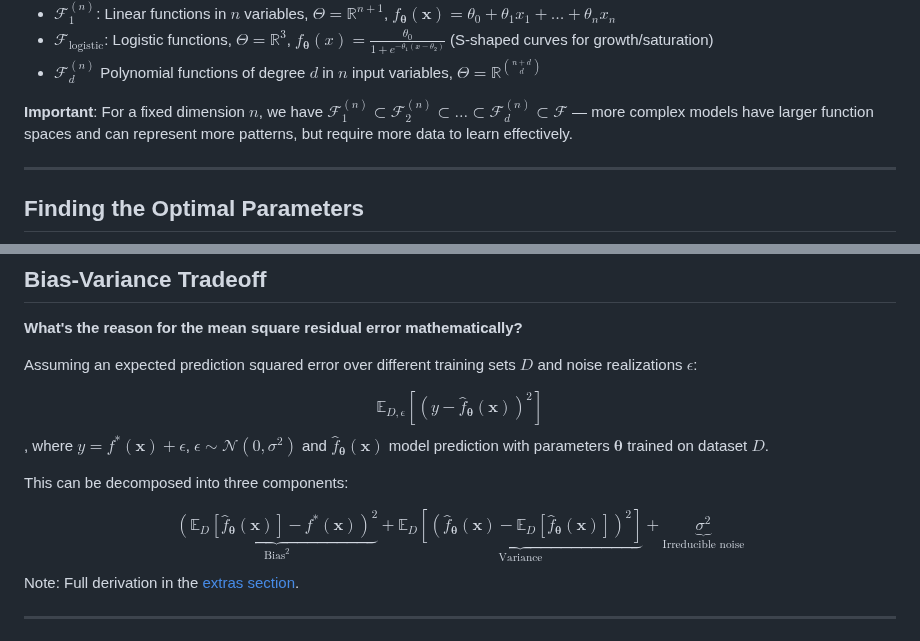
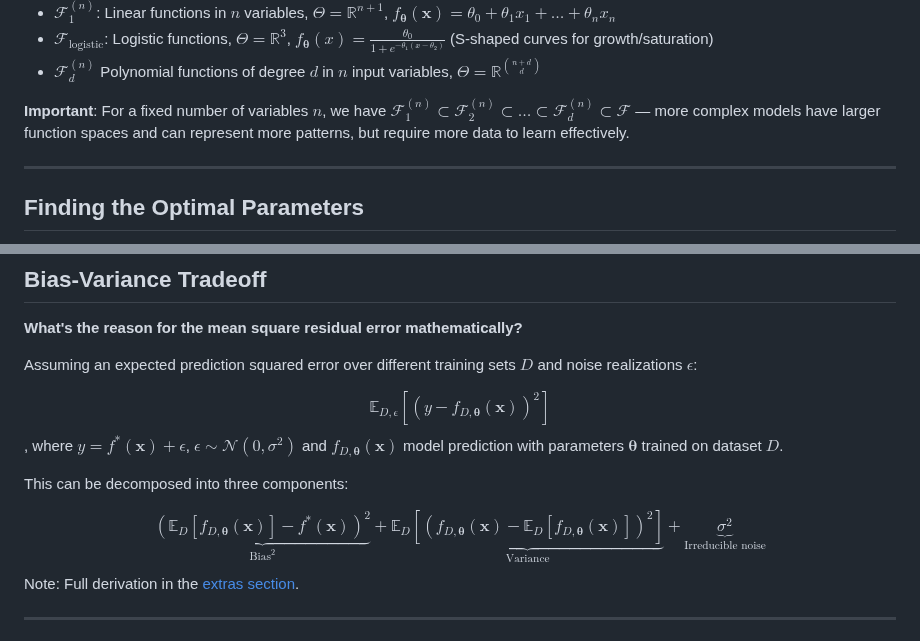
Before and after one commit to faressc/dl4ad, a Markdown page: slides/02-machine_learning_fundamentals.md, 2 parts joined by grey strips. Drawn GitHub-style.

Commit message:
notation updates and minor tweeks

```diff
--- a/slides/02-machine_learning_fundamentals.md
+++ b/slides/02-machine_learning_fundamentals.md
@@ -156,7 +156,7 @@ where $$\ell$$ is a single sample loss function (e.g., absolute loss for regress
     <li>$\mathcal{F}_d^{(n)}$ Polynomial functions of degree $d$ in $n$ input variables, $\Theta = \mathbb{R}^{\binom{n+d}{d}}$
 </ul>
 
-**Important**: For a fixed dimension $n$, we have $\mathcal{F}_1^{(n)} \subset \mathcal{F}_2^{(n)} \subset \ldots \subset \mathcal{F}_d^{(n)} \subset \mathcal{F}$ — more complex models have larger function spaces and can represent more patterns, but require more data to learn effectively.
+**Important**: For a fixed number of variables $n$, we have $\mathcal{F}_1^{(n)} \subset \mathcal{F}_2^{(n)} \subset \ldots \subset \mathcal{F}_d^{(n)} \subset \mathcal{F}$ — more complex models have larger function spaces and can represent more patterns, but require more data to learn effectively.
 
 </div>
 
@@ -310,17 +310,17 @@ Assuming an expected prediction squared error over different training sets $D$ a
 
 <div class="formula">
 $$
-\mathbb{E}_{D,\epsilon} \left[ (y - \hat{f}_{\boldsymbol{\theta}}(\mathbf{x}))^2 \right]
+\mathbb{E}_{D,\epsilon} \left[ (y - f_{D,\boldsymbol{\theta}}(\mathbf{x}))^2 \right]
 $$
 </div>
 
-, where $y = f^*(\mathbf{x}) + \epsilon$, $\epsilon \sim \mathcal{N}(0, \sigma^2)$ and $\hat{f}_{\boldsymbol{\theta}}(\mathbf{x})$ model prediction with parameters $\boldsymbol{\theta}$ trained on dataset $D$.
+, where $y = f^*(\mathbf{x}) + \epsilon$, $\epsilon \sim \mathcal{N}(0, \sigma^2)$ and $f_{D,\boldsymbol{\theta}}(\mathbf{x})$ model prediction with parameters $\boldsymbol{\theta}$ trained on dataset $D$.
 
 This can be decomposed into three components:
 
 <div class="formula">
 $$
-\underbrace{\left( \mathbb{E}_D \left[ \hat{f}_{\boldsymbol{\theta}}(\mathbf{x}) \right] - f^*(\mathbf{x}) \right)^2}_{\text{Bias}^2} + \underbrace{\mathbb{E}_D \left[ \left( \hat{f}_{\boldsymbol{\theta}}(\mathbf{x}) - \mathbb{E}_D \left[ \hat{f}_{\boldsymbol{\theta}}(\mathbf{x}) \right] \right)^2 \right]}_{\text{Variance}} + \underbrace{\sigma^2}_{\text{Irreducible noise}}
+\underbrace{\left( \mathbb{E}_D \left[ f_{D,\boldsymbol{\theta}}(\mathbf{x}) \right] - f^*(\mathbf{x}) \right)^2}_{\text{Bias}^2} + \underbrace{\mathbb{E}_D \left[ \left( f_{D,\boldsymbol{\theta}}(\mathbf{x}) - \mathbb{E}_D \left[ f_{D,\boldsymbol{\theta}}(\mathbf{x}) \right] \right)^2 \right]}_{\text{Variance}} + \underbrace{\sigma^2}_{\text{Irreducible noise}}
 $$
 </div>
 
```
Also changed, not shown: other parts of slides/02-machine_learning_fundamentals.md (+1 -1 lines), extras/mathematical-derivations/02-machine_learning_fundamentals.md (line endings or trailing spaces).
